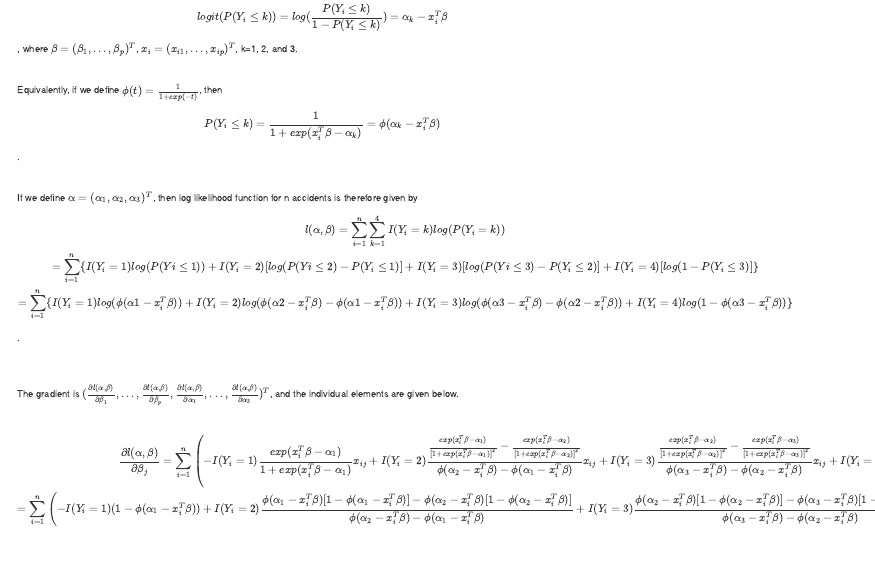
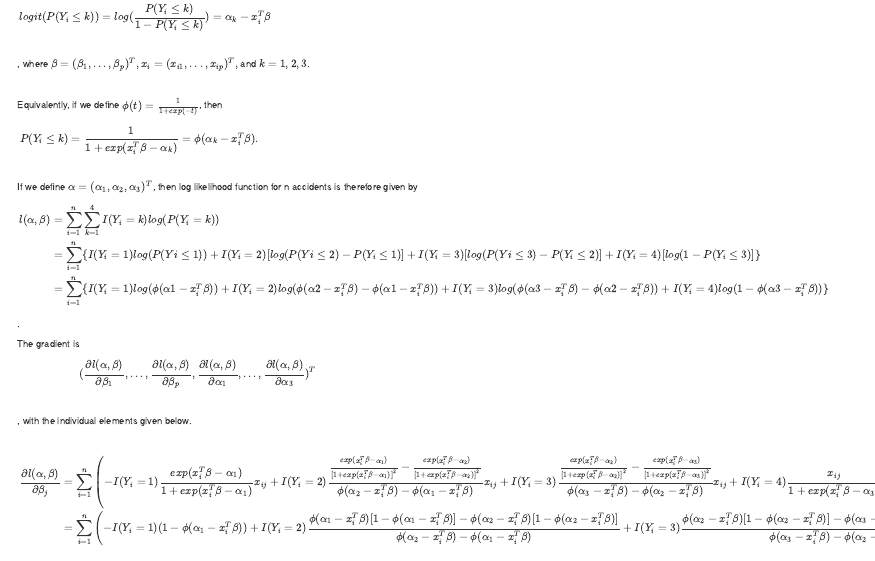
Before and after one commit to kennyitang/BIOS735-Group3, an R Markdown document (report/project_report.Rmd): the page in a window 1100 px wide, from 1600 px down. The pictures show the output file report/project_report.html that the author committed with the source, opened offline.

Commit message:
Improved alignment of equations in the report

```diff
--- a/report/project_report.Rmd
+++ b/report/project_report.Rmd
@@ -89,42 +89,77 @@ First, we apply a proportional odds model with the severity of an accident as th
 
 ## Proportional Odds Model
 For a single severity outcome $Y_i$ with covariates $X_i$, the proportional odds model suggests that
-$$ logit(P(Y_i\leq k))=log(\frac{P(Y_i\leq k)}{1-P(Y_i\leq k)}) = \alpha_k - x_i^T\beta$$
-, where $\beta = (\beta_1,...,\beta_p)^T$, $x_i = (x_{i1},..., x_{ip})^T$, k=1, 2, and 3.
+\[
+  {\displaystyle
+    \begin{aligned}
+      logit(P(Y_i\leq k))=log(\frac{P(Y_i\leq k)}{1-P(Y_i\leq k)}) = \alpha_k - x_i^T\beta\\
+      &\qquad\qquad\qquad &\qquad\qquad\qquad &\qquad\qquad\qquad &\qquad\qquad\qquad &\qquad\qquad\qquad &\qquad\qquad\qquad &\qquad\qquad
+    \end{aligned}
+  }
+\], where \(\beta = (\beta_1,...,\beta_p)^T, x_i = (x_{i1},..., x_{ip})^T,\) and \(k= 1, 2, 3\).
 
 <br>
 
-Equivalently, if we define $\phi(t) = \frac{1}{1+exp(-t)}$, then
-$$P(Y_i\leq k) = \frac{1}{1 + exp(x_i^T\beta-\alpha_k)} = \phi(\alpha_k-x_i^T\beta)$$.
+Equivalently, if we define \(\phi(t) = \frac{1}{1+exp(-t)}\), then
+\[
+{\displaystyle
+    \begin{aligned}
+P(Y_i\leq k) = \frac{1}{1 + exp(x_i^T\beta-\alpha_k)} = \phi(\alpha_k-x_i^T\beta).&\\
+                                   & \qquad\qquad\qquad &\qquad\qquad\qquad &\qquad\qquad\qquad &\qquad\qquad\qquad &\qquad\qquad\
+    \end{aligned}
+  }
+\]
+
+If we define $\alpha = (\alpha_1,\alpha_2, \alpha_3)^T$, then log likelihood function for n accidents is therefore given by
+\[
+  {\displaystyle
+    \begin{aligned}
+l(\alpha, \beta)&= \sum_{i=1}^n\sum_{k=1}^4I(Y_i=k)log(P(Y_i=k))\\
+                &=\sum_{i=1}^n \{I(Y_i=1)log(P(Yi\le1))+ I(Y_i=2)[log(P(Yi\le2)-P(Y_i\le1)] + I(Y_i=3)[log(P(Yi\le3)-P(Y_i\le2)] + I(Y_i=4)[log(1-P(Y_i\le3)]\}\\
+                &=\sum_{i=1}^n\{I(Y_i=1)log(\phi(\alpha1-x_i^T\beta))+ I(Y_i=2)log(\phi(\alpha2-x_i^T\beta)-\phi(\alpha1-x_i^T\beta))+ I(Y_i=3)log(\phi(\alpha3-x_i^T\beta) -\phi(\alpha2-x_i^T\beta))+ I(Y_i=4)log(1-\phi(\alpha3-x_i^T\beta))\}
+    \end{aligned}
+  }
+\].
+
+The gradient is
+\[
+  {\displaystyle
+    \begin{aligned}
+(\frac{\partial l(\alpha, \beta)}{\partial \beta_1}, ..., \frac{\partial l(\alpha, \beta)}{\partial \beta_p}, \frac{\partial l(\alpha, \beta)}{\partial \alpha_1},..., \frac{\partial l(\alpha, \beta)}{\partial \alpha_3})^T&\\
+                                   & \qquad\qquad\qquad &\qquad\qquad\qquad &\qquad\qquad\qquad &
+    \end{aligned}
+  }
+\]
+
+, with the individual elements given below.
 
 <br>
 
-If we define $\alpha = (\alpha_1,\alpha_2, \alpha_3)^T$, then log likelihood function for n accidents is therefore given by
-$$l(\alpha, \beta) = \sum_{i=1}^n\sum_{k=1}^4I(Y_i=k)log(P(Y_i=k))\\
-=\sum_{i=1}^n \{I(Y_i=1)log(P(Yi\le1))+ I(Y_i=2)[log(P(Yi\le2)-P(Y_i\le1)] + I(Y_i=3)[log(P(Yi\le3)-P(Y_i\le2)] + I(Y_i=4)[log(1-P(Y_i\le3)]\}\\
-=\sum_{i=1}^n\{I(Y_i=1)log(\phi(\alpha1-x_i^T\beta))+ I(Y_i=2)log(\phi(\alpha2-x_i^T\beta)-\phi(\alpha1-x_i^T\beta))+ I(Y_i=3)log(\phi(\alpha3-x_i^T\beta) -\phi(\alpha2-x_i^T\beta))+ I(Y_i=4)log(1-\phi(\alpha3-x_i^T\beta))\}$$.
+\[
+  {\displaystyle
+    \begin{aligned}
+\frac{\partial l(\alpha, \beta)}{\partial \beta_j}
+&= \sum_{i=1}^n\left(-I(Y_i=1)\frac{exp(x_i^T\beta-\alpha_1)}{1+exp(x_i^T\beta-\alpha_1)}x_{ij} + I(Y_i=2)\frac{\frac{exp(x_i^T\beta-\alpha_1)}{[1+exp(x_i^T\beta-\alpha_1)]^2}-\frac{exp(x_i^T\beta-\alpha_2)}{[1+exp(x_i^T\beta-\alpha_2)]^2}}{\phi(\alpha_2-x_i^T\beta)-\phi(\alpha_1-x_i^T\beta)}x_{ij} + I(Y_i=3)\frac{\frac{exp(x_i^T\beta-\alpha_2)}{[1+exp(x_i^T\beta-\alpha_2)]^2}-\frac{exp(x_i^T\beta-\alpha_3)}{[1+exp(x_i^T\beta-\alpha_3)]^2}}{\phi(\alpha_3-x_i^T\beta)-\phi(\alpha_2-x_i^T\beta)}x_{ij} + I(Y_i=4)\frac{x_{ij}}{1+exp(x_i^T\beta-\alpha_3)}\right)\\
+&=\sum_{i=1}^n\left(-I(Y_i=1)(1-\phi(\alpha_1-x_i^T\beta)) + I(Y_i=2)\frac{\phi(\alpha_1-x_i^T\beta)[1-\phi(\alpha_1-x_i^T\beta)]-\phi(\alpha_2-x_i^T\beta)[1-\phi(\alpha_2-x_i^T\beta)]}{\phi(\alpha_2-x_i^T\beta)-\phi(\alpha_1-x_i^T\beta)} + I(Y_i=3)\frac{\phi(\alpha_2-x_i^T\beta)[1-\phi(\alpha_2-x_i^T\beta)]-\phi(\alpha_3-x_i^T\beta)[1-\phi(\alpha_3-x_i^T\beta)]}{\phi(\alpha_3-x_i^T\beta)-\phi(\alpha_2-x_i^T\beta)} + I(Y_i=4)\phi(\alpha_3-x_i^T\beta)\right)x_{ij}\\
+\\
+\frac{\partial l(\alpha, \beta)}{\partial \alpha_1} &= \sum_{i=1}^n \left( I(Y_i=1)\frac{exp(x_i^T\beta-\alpha_1)}{1+exp(x_i^T\beta-\alpha_1)}-I(Y_i=2)\frac{\frac{exp(x_i^T\beta-\alpha_1)}{[1+exp(x_i^T\beta-\alpha_1)]^2}}{\phi(\alpha_2-x_i^T\beta)-\phi(\alpha_1-x_i^T\beta)} \right)\\
+&=\sum_{i=1}^n\left( I(Y_i=1)[1-\phi(\alpha_1-x_i^T\beta)] - I(Y_i=2)\frac{\phi(\alpha_1-x_i^T\beta)[1-\phi(\alpha_1-x_i^T\beta)]}{\phi(\alpha_2-x_i^T\beta)-\phi(\alpha_1-x_i^T\beta)} \right)\\
+\\
+     \end{aligned}
+  }
+\]
 
-<br>
-<br>
-
-The gradient is $(\frac{\partial l(\alpha, \beta)}{\partial \beta_1}, ..., \frac{\partial l(\alpha, \beta)}{\partial \beta_p}, \frac{\partial l(\alpha, \beta)}{\partial \alpha_1},..., \frac{\partial l(\alpha, \beta)}{\partial \alpha_3})^T$, and the individual elements are given below.
-
-<br>
-
-$$\frac{\partial l(\alpha, \beta)}{\partial \beta_j}
-= \sum_{i=1}^n\left(-I(Y_i=1)\frac{exp(x_i^T\beta-\alpha_1)}{1+exp(x_i^T\beta-\alpha_1)}x_{ij} + I(Y_i=2)\frac{\frac{exp(x_i^T\beta-\alpha_1)}{[1+exp(x_i^T\beta-\alpha_1)]^2}-\frac{exp(x_i^T\beta-\alpha_2)}{[1+exp(x_i^T\beta-\alpha_2)]^2}}{\phi(\alpha_2-x_i^T\beta)-\phi(\alpha_1-x_i^T\beta)}x_{ij} + I(Y_i=3)\frac{\frac{exp(x_i^T\beta-\alpha_2)}{[1+exp(x_i^T\beta-\alpha_2)]^2}-\frac{exp(x_i^T\beta-\alpha_3)}{[1+exp(x_i^T\beta-\alpha_3)]^2}}{\phi(\alpha_3-x_i^T\beta)-\phi(\alpha_2-x_i^T\beta)}x_{ij} + I(Y_i=4)\frac{x_{ij}}{1+exp(x_i^T\beta-\alpha_3)}\right)\\
-=\sum_{i=1}^n\left(-I(Y_i=1)(1-\phi(\alpha_1-x_i^T\beta)) + I(Y_i=2)\frac{\phi(\alpha_1-x_i^T\beta)[1-\phi(\alpha_1-x_i^T\beta)]-\phi(\alpha_2-x_i^T\beta)[1-\phi(\alpha_2-x_i^T\beta)]}{\phi(\alpha_2-x_i^T\beta)-\phi(\alpha_1-x_i^T\beta)} + I(Y_i=3)\frac{\phi(\alpha_2-x_i^T\beta)[1-\phi(\alpha_2-x_i^T\beta)]-\phi(\alpha_3-x_i^T\beta)[1-\phi(\alpha_3-x_i^T\beta)]}{\phi(\alpha_3-x_i^T\beta)-\phi(\alpha_2-x_i^T\beta)} + I(Y_i=4)\phi(\alpha_3-x_i^T\beta)\right)x_{ij}$$
-\
-
-$$ \frac{\partial l(\alpha, \beta)}{\partial \alpha_1} = \sum_{i=1}^n \left( I(Y_i=1)\frac{exp(x_i^T\beta-\alpha_1)}{1+exp(x_i^T\beta-\alpha_1)}-I(Y_i=2)\frac{\frac{exp(x_i^T\beta-\alpha_1)}{[1+exp(x_i^T\beta-\alpha_1)]^2}}{\phi(\alpha_2-x_i^T\beta)-\phi(\alpha_1-x_i^T\beta)} \right)\\
-=\sum_{i=1}^n\left( I(Y_i=1)[1-\phi(\alpha_1-x_i^T\beta)] - I(Y_i=2)\frac{\phi(\alpha_1-x_i^T\beta)[1-\phi(\alpha_1-x_i^T\beta)]}{\phi(\alpha_2-x_i^T\beta)-\phi(\alpha_1-x_i^T\beta)} \right)$$
-\
-
-$$ \frac{\partial l(\alpha, \beta)}{\partial \alpha_2} = \sum_{i=1}^n \left( I(Y_i=2)\frac{\frac{exp(x_i^T\beta-\alpha_2)}{[1+exp(x_i^T\beta-\alpha_2)]^2}}{\phi(\alpha_2-x_i^T\beta)-\phi(\alpha_1-x_i^T\beta)}-I(Y_i=3)\frac{\frac{exp(x_i^T\beta-\alpha_2)}{[1+exp(x_i^T\beta-\alpha_2)]^2}}{\phi(\alpha_3-x_i^T\beta)-\phi(\alpha_2-x_i^T\beta)} \right)\\
-=\sum_{i=1}^n\left( I(Y_i=2)\frac{\phi(\alpha_2-x_i^T\beta)[1-\phi(\alpha_2-x_i^T\beta)]}{\phi(\alpha_2-x_i^T\beta)-\phi(\alpha_1-x_i^T\beta)} - I(Y_i=3)\frac{\phi(\alpha_2-x_i^T\beta)[1-\phi(\alpha_2-x_i^T\beta)]}{\phi(\alpha_3-x_i^T\beta)-\phi(\alpha_2-x_i^T\beta)} \right)$$
-\
-
-$$ \frac{\partial l(\alpha, \beta)}{\partial \alpha_3} = \sum_{i=1}^n \left( I(Y_i=3)\frac{\frac{exp(x_i^T\beta-\alpha_3)}{[1+exp(x_i^T\beta-\alpha_3)]^2}}{\phi(\alpha_3-x_i^T\beta)-\phi(\alpha_2-x_i^T\beta)}-I(Y_i=4)\frac{\frac{exp(x_i^T\beta-\alpha_3)}{[1+exp(x_i^T\beta-\alpha_3)]^2}}{1-\phi(\alpha_3-x_i^T\beta)} \right)\\=\sum_{i=1}^n\left( I(Y_i=3)\frac{\phi(\alpha_3-x_i^T\beta)[1-\phi(\alpha_3-x_i^T\beta)]}{\phi(\alpha_3-x_i^T\beta)-\phi(\alpha_2-x_i^T\beta)} - I(Y_i=4)\frac{\phi(\alpha_3-x_i^T\beta)[1-\phi(\alpha_3-x_i^T\beta)]}{1-\phi(\alpha_3-x_i^T\beta)} \right)$$
+\[
+  {\displaystyle
+    \begin{aligned}
+\frac{\partial l(\alpha, \beta)}{\partial \alpha_2} &= \sum_{i=1}^n \left( I(Y_i=2)\frac{\frac{exp(x_i^T\beta-\alpha_2)}{[1+exp(x_i^T\beta-\alpha_2)]^2}}{\phi(\alpha_2-x_i^T\beta)-\phi(\alpha_1-x_i^T\beta)}-I(Y_i=3)\frac{\frac{exp(x_i^T\beta-\alpha_2)}{[1+exp(x_i^T\beta-\alpha_2)]^2}}{\phi(\alpha_3-x_i^T\beta)-\phi(\alpha_2-x_i^T\beta)} \right)\\
+&=\sum_{i=1}^n\left( I(Y_i=2)\frac{\phi(\alpha_2-x_i^T\beta)[1-\phi(\alpha_2-x_i^T\beta)]}{\phi(\alpha_2-x_i^T\beta)-\phi(\alpha_1-x_i^T\beta)} - I(Y_i=3)\frac{\phi(\alpha_2-x_i^T\beta)[1-\phi(\alpha_2-x_i^T\beta)]}{\phi(\alpha_3-x_i^T\beta)-\phi(\alpha_2-x_i^T\beta)} \right)\\
+\\
+\frac{\partial l(\alpha, \beta)}{\partial \alpha_3} &= \sum_{i=1}^n \left( I(Y_i=3)\frac{\frac{exp(x_i^T\beta-\alpha_3)}{[1+exp(x_i^T\beta-\alpha_3)]^2}}{\phi(\alpha_3-x_i^T\beta)-\phi(\alpha_2-x_i^T\beta)}-I(Y_i=4)\frac{\frac{exp(x_i^T\beta-\alpha_3)}{[1+exp(x_i^T\beta-\alpha_3)]^2}}{1-\phi(\alpha_3-x_i^T\beta)} \right)\\
+&=\sum_{i=1}^n\left( I(Y_i=3)\frac{\phi(\alpha_3-x_i^T\beta)[1-\phi(\alpha_3-x_i^T\beta)]}{\phi(\alpha_3-x_i^T\beta)-\phi(\alpha_2-x_i^T\beta)} - I(Y_i=4)\frac{\phi(\alpha_3-x_i^T\beta)[1-\phi(\alpha_3-x_i^T\beta)]}{1-\phi(\alpha_3-x_i^T\beta)} \right)      \qquad\qquad\qquad\qquad
+  \end{aligned}
+  }
+\]
 
 ## Random Forest
 Secondly, we implement the random forest method directly from the `caret` package in R for a comparison to the proportional odds model.  We use 5-fold Cross Validation on the training data to build the model. Additionally, a tuning grid is used to tune the parameter `mtry`, which defines the number of variables randomly collected to be sampled at each split time. The tuning grid used explored `mtry` values between $1$ and $3$.
```
Also changed, not shown: report/project_report.html.
